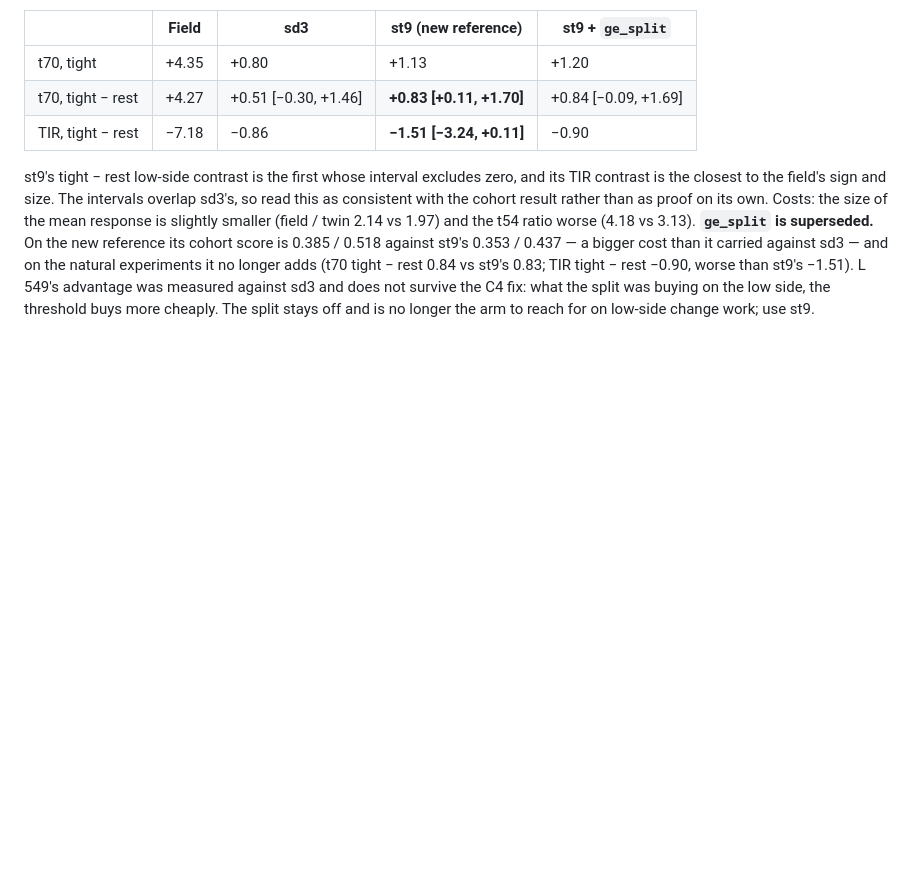
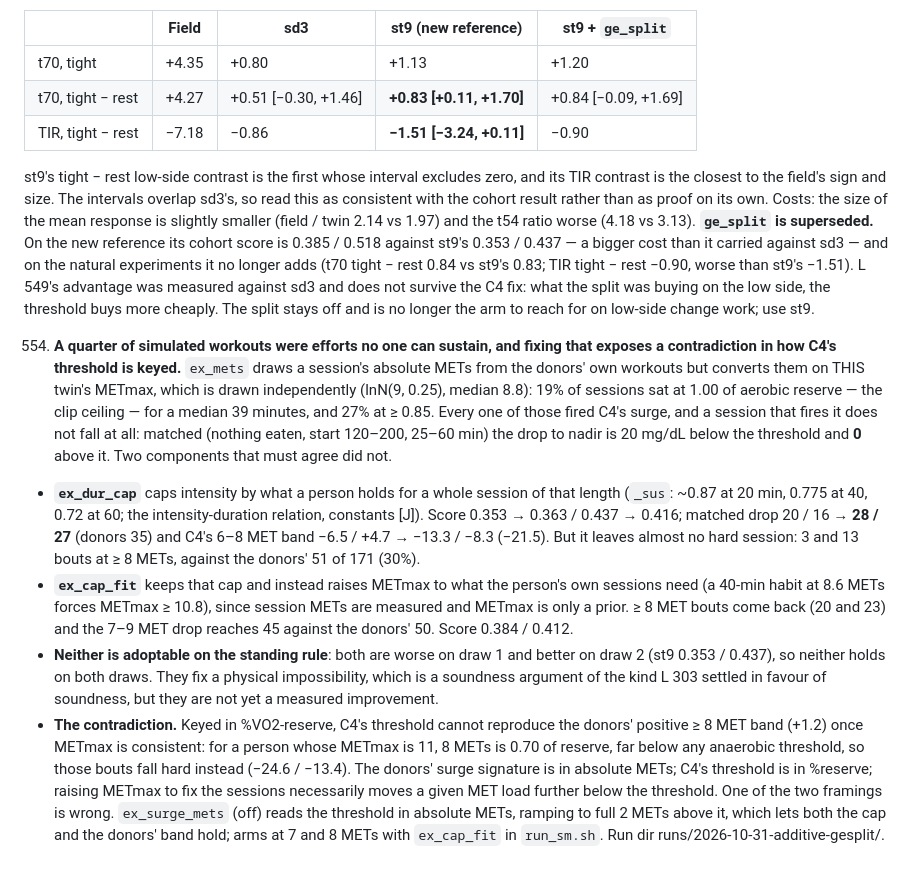
Before and after one commit to loopkitdev/LoopEval, a Markdown page: docs/additive/LESSONS.md, the part around the change. Drawn GitHub-style; blank space fills up the shorter version.

Commit message:
additive: LESSONS 554 - a quarter of sessions were unsustainable efforts; the fix exposes %reserve vs absolute-MET keying of C4

```diff
--- a/docs/additive/LESSONS.md
+++ b/docs/additive/LESSONS.md
@@ -875,3 +875,27 @@ evidence to the evidence files.
    vs st9's 0.83; TIR tight − rest −0.90, worse than st9's −1.51). L 549's advantage was measured against sd3 and does
    not survive the C4 fix: what the split was buying on the low side, the threshold buys more cheaply. The split stays
    off and is no longer the arm to reach for on low-side change work; use st9.
+
+554. **A quarter of simulated workouts were efforts no one can sustain, and fixing that exposes a contradiction in how
+   C4's threshold is keyed.** `ex_mets` draws a session's absolute METs from the donors' own workouts but converts
+   them on THIS twin's METmax, which is drawn independently (lnN(9, 0.25), median 8.8): 19% of sessions sat at 1.00 of
+   aerobic reserve — the clip ceiling — for a median 39 minutes, and 27% at ≥ 0.85. Every one of those fired C4's
+   surge, and a session that fires it does not fall at all: matched (nothing eaten, start 120–200, 25–60 min) the drop
+   to nadir is 20 mg/dL below the threshold and **0** above it. Two components that must agree did not.
+   - **`ex_dur_cap`** caps intensity by what a person holds for a whole session of that length (`_sus`: ~0.87 at
+     20 min, 0.775 at 40, 0.72 at 60; the intensity-duration relation, constants [J]). Score 0.353 → 0.363 / 0.437 →
+     0.416; matched drop 20 / 16 → **28 / 27** (donors 35) and C4's 6–8 MET band −6.5 / +4.7 → −13.3 / −8.3 (−21.5).
+     But it leaves almost no hard session: 3 and 13 bouts at ≥ 8 METs, against the donors' 51 of 171 (30%).
+   - **`ex_cap_fit`** keeps that cap and instead raises METmax to what the person's own sessions need (a 40-min habit
+     at 8.6 METs forces METmax ≥ 10.8), since session METs are measured and METmax is only a prior. ≥ 8 MET bouts come
+     back (20 and 23) and the 7–9 MET drop reaches 45 against the donors' 50. Score 0.384 / 0.412.
+   - **Neither is adoptable on the standing rule**: both are worse on draw 1 and better on draw 2 (st9 0.353 / 0.437),
+     so neither holds on both draws. They fix a physical impossibility, which is a soundness argument of the kind
+     L 303 settled in favour of soundness, but they are not yet a measured improvement.
+   - **The contradiction.** Keyed in %VO2-reserve, C4's threshold cannot reproduce the donors' positive ≥ 8 MET band
+     (+1.2) once METmax is consistent: for a person whose METmax is 11, 8 METs is 0.70 of reserve, far below any
+     anaerobic threshold, so those bouts fall hard instead (−24.6 / −13.4). The donors' surge signature is in absolute
+     METs; C4's threshold is in %reserve; raising METmax to fix the sessions necessarily moves a given MET load further
+     below the threshold. One of the two framings is wrong. `ex_surge_mets` (off) reads the threshold in absolute METs,
+     ramping to full 2 METs above it, which lets both the cap and the donors' band hold; arms at 7 and 8 METs with
+     `ex_cap_fit` in `run_sm.sh`. Run dir runs/2026-10-31-additive-gesplit/.
```
Also changed, not shown: docs/agents/additive.md (+1 -1 lines).
